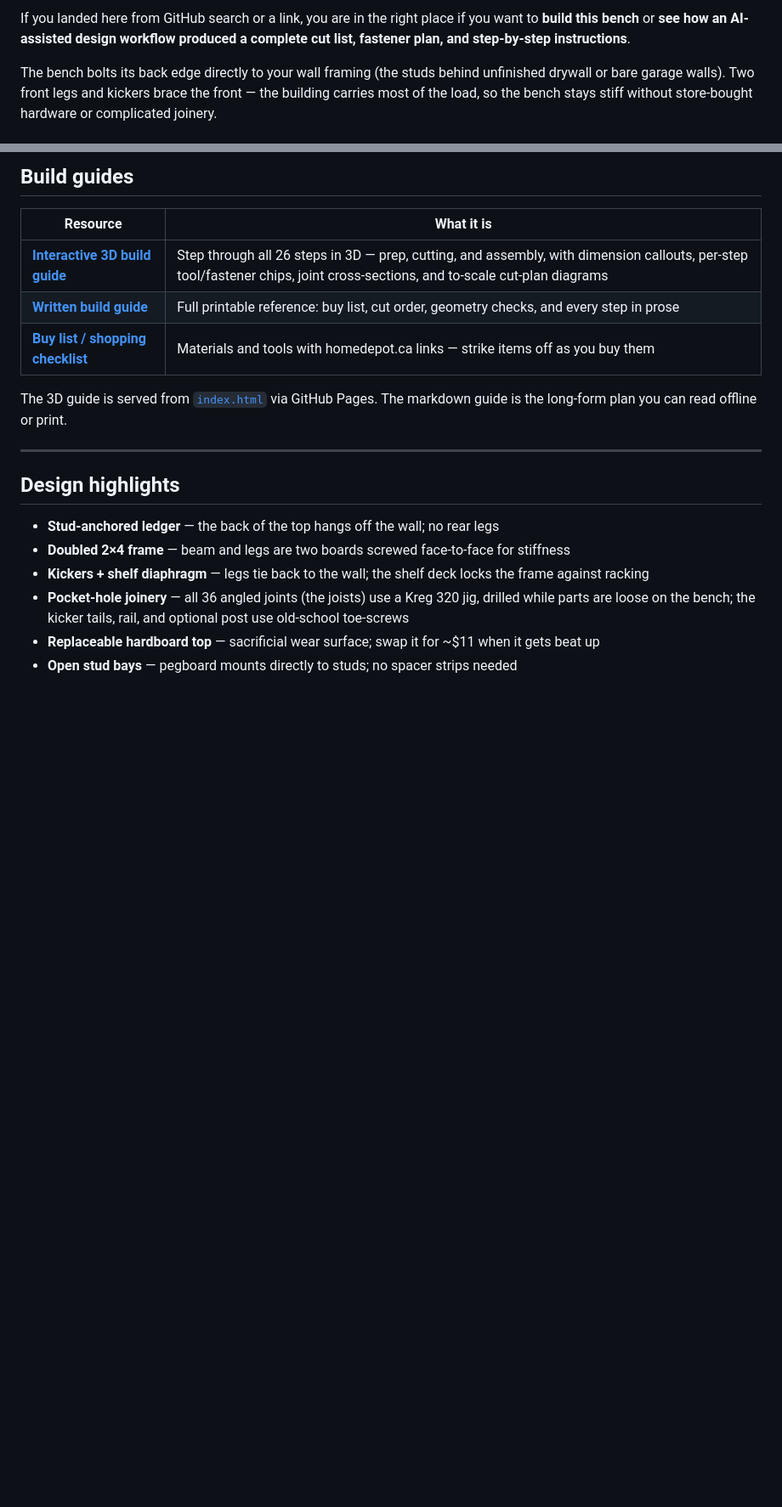
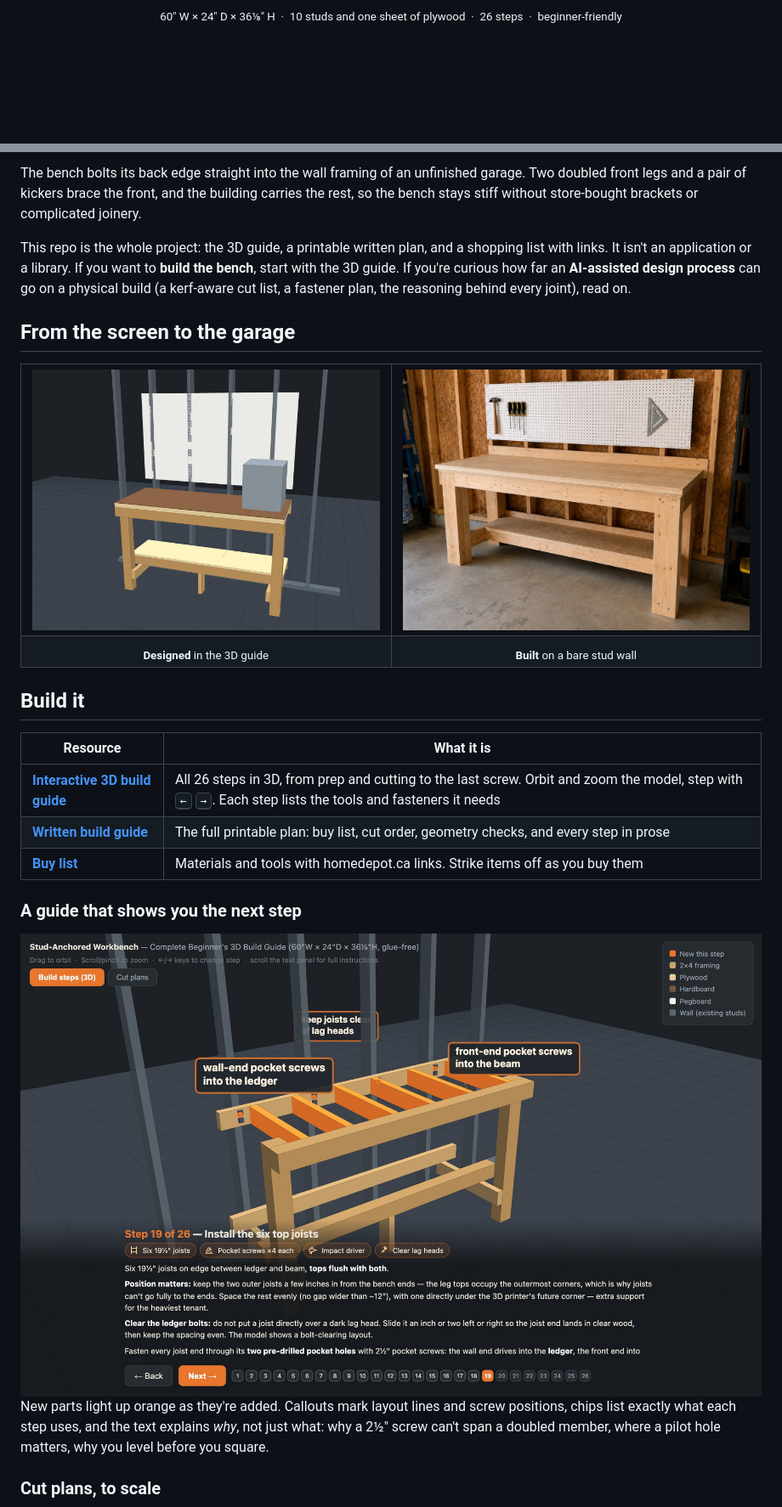
Before and after one commit to dpappo/workbench, a Markdown page: README.md, 2 parts joined by grey strips. Shown at 85% size. Drawn GitHub-style; pictures changed too: assets/readme/design.jpg (added), assets/readme/guide.jpg (added); blank space fills up the shorter version.

```diff
--- a/README.md
+++ b/README.md
@@ -14,5 +14,5 @@ This is **not** an application or library. It is documentation and an interactiv
 
-If you landed here from GitHub search or a link, you are in the right place if you want to **build this bench** or **see how an AI-assisted design workflow produced a complete cut list, fastener plan, and step-by-step instructions**.
+<sub>60" W × 24" D × 36⅛" H&ensp;·&ensp;10 studs and one sheet of plywood&ensp;·&ensp;26 steps&ensp;·&ensp;beginner-friendly</sub>
 
-The bench bolts its back edge directly to your wall framing (the studs behind unfinished drywall or bare garage walls). Two front legs and kickers brace the front — the building carries most of the load, so the bench stays stiff without store-bought hardware or complicated joinery.
+</div>
 
@@ -20,22 +20,34 @@ The bench bolts its back edge directly to your wall framing (the studs behind un
 
-## Build guides
+The bench bolts its back edge straight into the wall framing of an unfinished garage. Two doubled front legs and a pair of kickers brace the front, and the building carries the rest, so the bench stays stiff without store-bought brackets or complicated joinery.
+
+This repo is the whole project: the 3D guide, a printable written plan, and a shopping list with links. It isn't an application or a library. If you want to **build the bench**, start with the 3D guide. If you're curious how far an **AI-assisted design process** can go on a physical build (a kerf-aware cut list, a fastener plan, the reasoning behind every joint), read on.
+
+## From the screen to the garage
+
+<table>
+<tr>
+<td width="50%"><img src="assets/readme/design.jpg" alt="The finished bench in the 3D guide: hardboard top, plywood shelf, doubled legs, pegboard on the studs above, and a 3D printer on the right corner" /></td>
+<td width="50%"><img src="assets/workbench.png" alt="The finished workbench in a garage, with pegboard above holding a hammer, screwdrivers and a rafter square" /></td>
+</tr>
+<tr>
+<td align="center"><sub><b>Designed</b> in the 3D guide</sub></td>
+<td align="center"><sub><b>Built</b> on a bare stud wall</sub></td>
+</tr>
+</table>
+
+## Build it
 
 | Resource | What it is |
-|----------|------------|
-| **[Interactive 3D build guide](https://dpappo.github.io/workbench/)** | Step through all 26 steps in 3D — prep, cutting, and assembly, with dimension callouts, per-step tool/fastener chips, joint cross-sections, and to-scale cut-plan diagrams |
-| **[Written build guide](stud-anchored-workbench-build-guide.md)** | Full printable reference: buy list, cut order, geometry checks, and every step in prose |
-| **[Buy list / shopping checklist](buy-list.md)** | Materials and tools with homedepot.ca links — strike items off as you buy them |
+| --- | --- |
+| **[Interactive 3D build guide](https://dpappo.github.io/workbench/)** | All 26 steps in 3D, from prep and cutting to the last screw. Orbit and zoom the model, step with <kbd>←</kbd> <kbd>→</kbd>. Each step lists the tools and fasteners it needs |
+| **[Written build guide](stud-anchored-workbench-build-guide.md)** | The full printable plan: buy list, cut order, geometry checks, and every step in prose |
+| **[Buy list](buy-list.md)** | Materials and tools with homedepot.ca links. Strike items off as you buy them |
 
-The 3D guide is served from [`index.html`](index.html) via GitHub Pages. The markdown guide is the long-form plan you can read offline or print.
+### A guide that shows you the next step
 
----
+<img src="assets/readme/guide.jpg" alt="Step 19 of 26 in the 3D guide, installing the six top joists: the new joists are orange, callouts point to the pocket screws at each end, and chips list the parts, screws and driver for the step" />
 
-## Design highlights
+New parts light up orange as they're added. Callouts mark layout lines and screw positions, chips list exactly what each step uses, and the text explains *why*, not just what: why a 2½" screw can't span a doubled member, where a pilot hole matters, why you level before you square.
 
-- **Stud-anchored ledger** — the back of the top hangs off the wall; no rear legs
-- **Doubled 2×4 frame** — beam and legs are two boards screwed face-to-face for stiffness
-- **Kickers + shelf diaphragm** — legs tie back to the wall; the shelf deck locks the frame against racking
-- **Pocket-hole joinery** — all 36 angled joints (the joists) use a Kreg 320 jig, drilled while parts are loose on the bench; the kicker tails, rail, and optional post use old-school toe-screws
-- **Replaceable hardboard top** — sacrificial wear surface; swap it for ~$11 when it gets beat up
-- **Open stud bays** — pegboard mounts directly to studs; no spacer strips needed
+### Cut plans, to scale
 
```
Also changed, not shown: other parts of README.md (+68 -20 lines), assets/readme/cuts.jpg (added), assets/readme/social.jpg (added), 6 other files.
